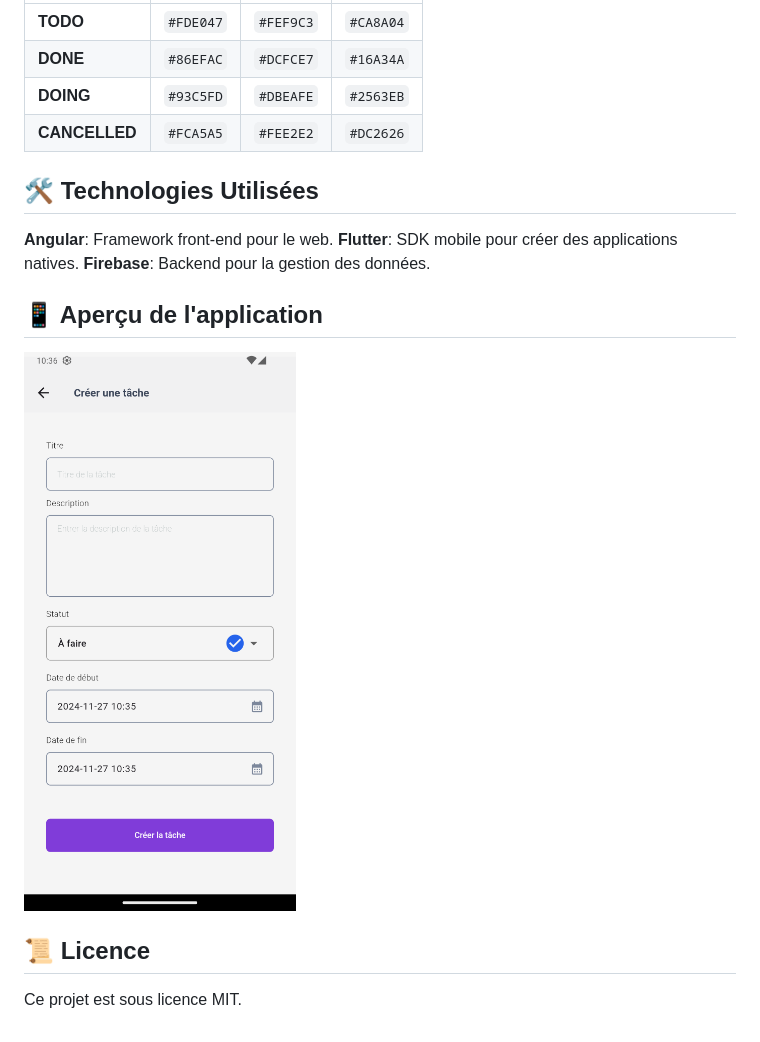
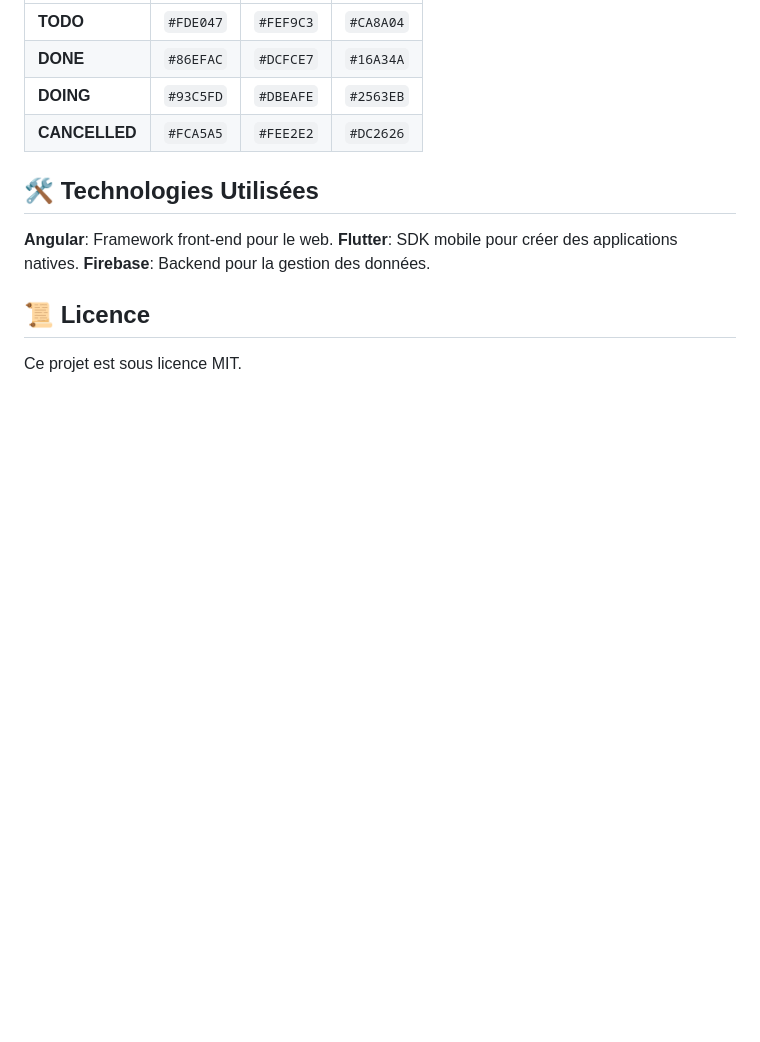
Before and after one commit to RanylFoumbi/Projet-web-2, a Markdown page: README.md, the part around the change printed below. GitHub-like rendering; blank space fills up the shorter version.

Commit message:
docs: Update README.md

```diff
--- a/README.md
+++ b/README.md
@@ -108,8 +108,5 @@ Voici les styles utilisés pour les statuts dans l'application Angular :
 **Flutter**: SDK mobile pour créer des applications natives.
 **Firebase**: Backend pour la gestion des données.
 
-## 📱 Aperçu de l'application
-![Créer une tâche](mobile/assets/Screenshot_1732700171.png)
-
 ## 📜 Licence
 Ce projet est sous licence MIT.
```
Also changed, not shown: other parts of README.md (+1 -1 lines).
